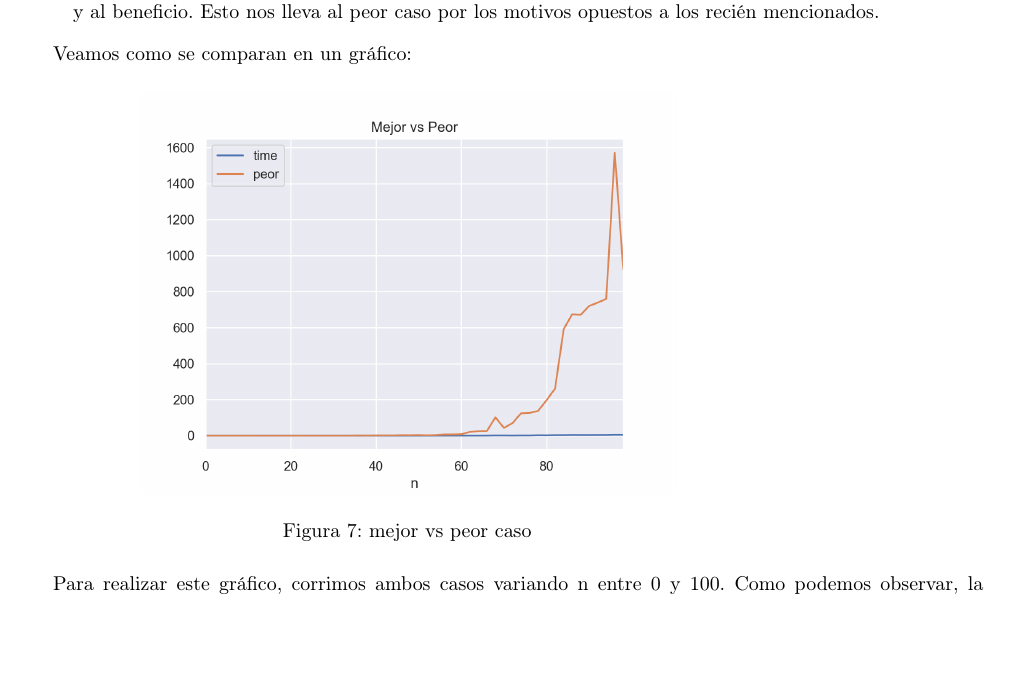
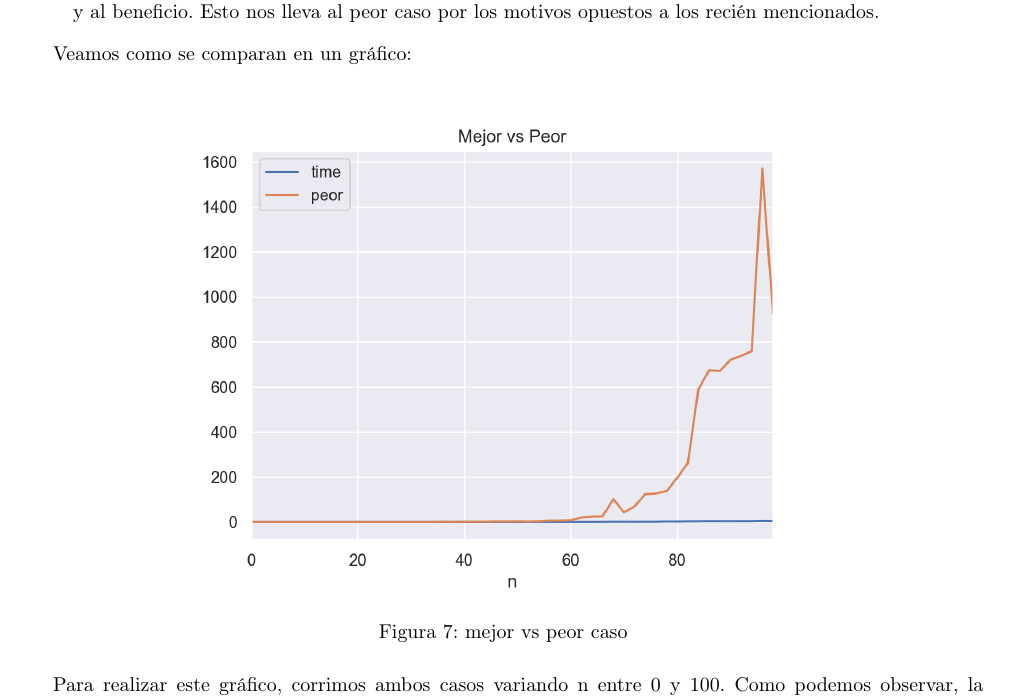
Before and after one commit to mmaximiliano/algo3-Tp1, a LaTeX document (informe/informe.tex, which reads informe/experimentacion.tex): part of page 11 of 14, cut so that both start at the same text, the shorter picture padded with empty space. Compiled offline with pdfLaTeX.

Commit message:
arreglo graficos

```diff
--- a/informe/experimentacion.tex
+++ b/informe/experimentacion.tex
@@ -78,11 +78,9 @@ Veamos como se comparan en un gráfico:
 
 
 \begin{figure}[H]
-   \begin{minipage}{0.8\textwidth}
      \centering
      \includegraphics[width=0.7\linewidth]{img/mejor_peor_1}
      \caption{mejor vs peor caso}
-   \end{minipage}
 \end{figure}
 
 Para realizar este gráfico, corrimos ambos casos variando n entre 0 y 100. Como podemos observar, la diferencia entre ambos es abismal. Ésto nos habla de la importancia que tiene encontrar buenas podas para los algoritmos de backtracking, ya que en la práctica son las podas las que los diferencian de otros algoritmos de fuerza bruta. Para darnos una idea númerica, cuando N=5, el peor caso tarda 53 veces más que el mejor, y cuando N=96 tarda 363 veces más.
```
